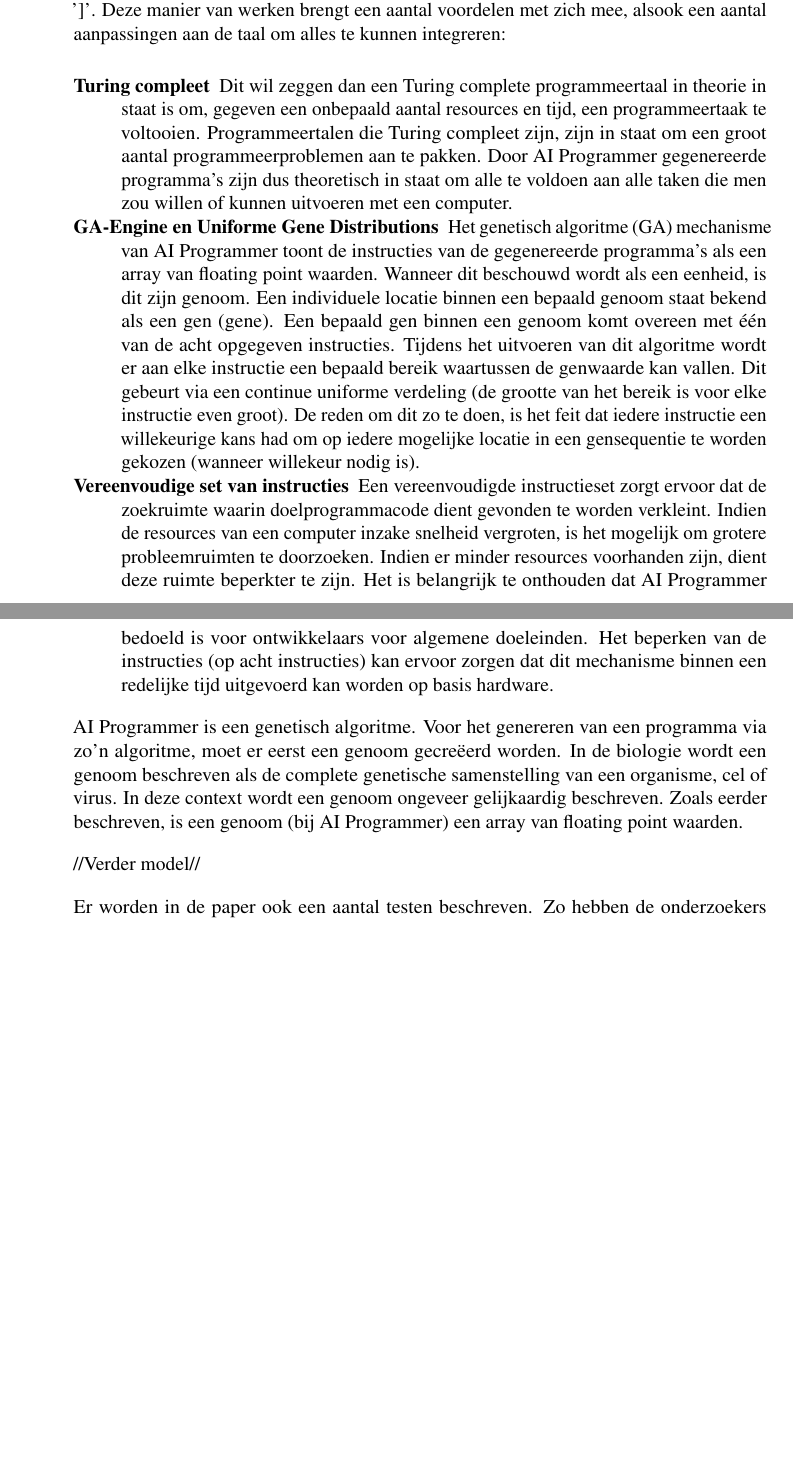
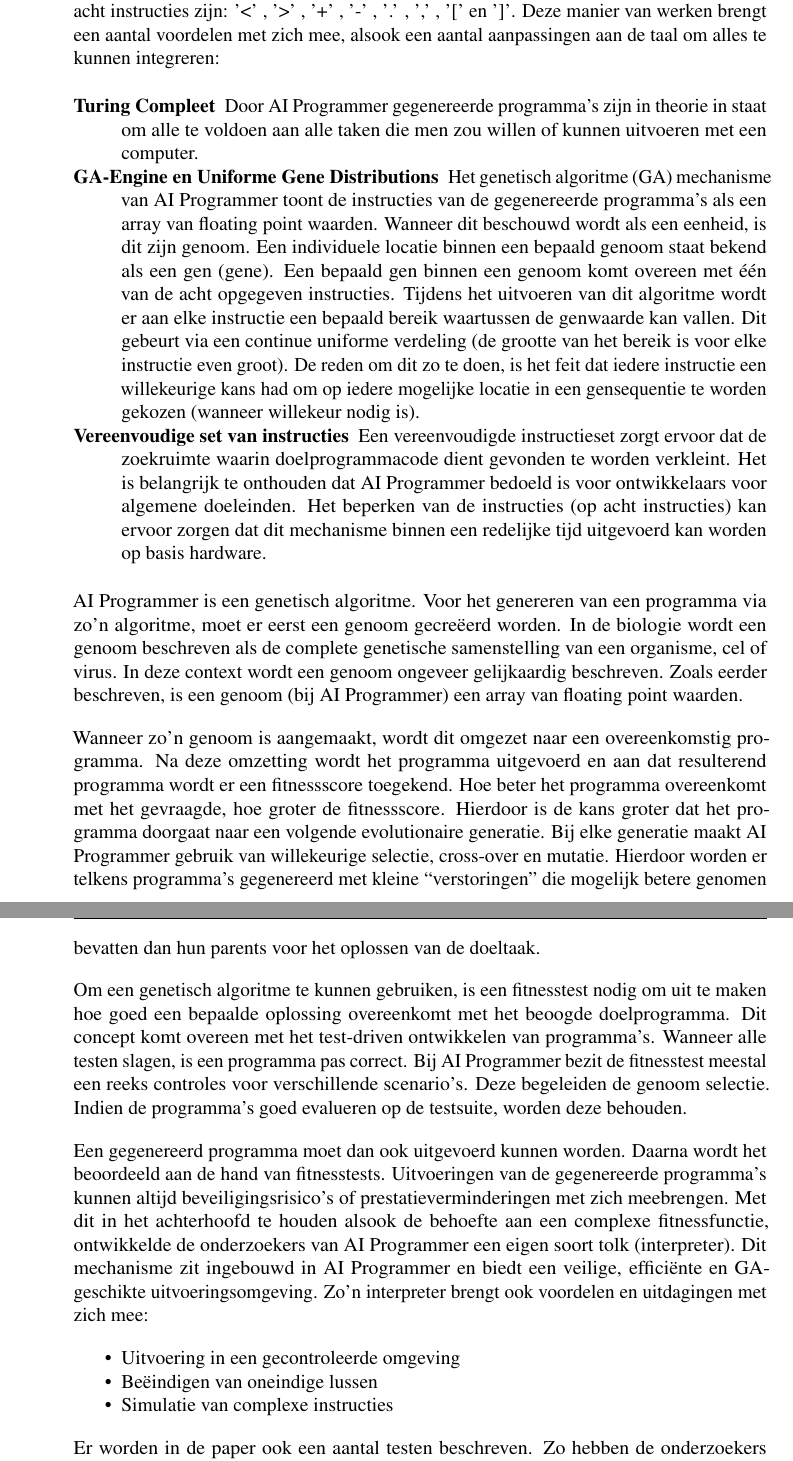
Before and after one commit to PrebenLeroy/bachelorproef, a LaTeX thesis (bachproef-tin.tex, which reads standvanzaken.tex): two parts of pages 27 and 28 of 40 before the commit and two parts of pages 27 and 28 of 42 after it, joined at a grey line, cut so that both start at the same text, the shorter picture padded with empty space. Compiled offline with pdfLaTeX.

Commit message:
add full aiprog

```diff
--- a/standvanzaken.tex
+++ b/standvanzaken.tex
@@ -176,15 +162,24 @@
-Er wordt bij AI Programmer gebruik gemaakt van een typeloze programmeertaal. Deze programmeertaal bevat maar acht instructies om de generatie van software door middel van AI Programmer te sturen. De acht instructies zijn: '<' , '>' , '+' , '-' , '.' , ',' , '[' en ']'. Deze manier van werken brengt een aantal voordelen met zich mee, alsook een aantal aanpassingen aan de taal om alles te kunnen integreren:
+In de paper van \textcite{aiProgrammer} wordt het volledige model voorgesteld. In figuur … wordt het ontwerp van AI Programmer (door Salesforce) voorgesteld. Het mechanisme maakt gebruik van een typeloze programmeertaal. Deze programmeertaal bevat maar acht instructies om de generatie van software door middel van AI Programmer te sturen. De acht instructies zijn: '<' , '>' , '+' , '-' , '.' , ',' , '[' en ']'. Deze manier van werken brengt een aantal voordelen met zich mee, alsook een aantal aanpassingen aan de taal om alles te kunnen integreren:
 \begin{description}
-	\item[Turing compleet] Dit wil zeggen dan een Turing complete programmeertaal in theorie in staat is om, gegeven een onbepaald aantal resources en tijd, een programmeertaak te voltooien. Programmeertalen die Turing compleet zijn, zijn in staat om een groot aantal programmeerproblemen aan te pakken. Door AI Programmer gegenereerde programma’s zijn dus theoretisch in staat om alle te voldoen aan alle taken die men zou willen of kunnen uitvoeren met een computer.
+	\item[Turing Compleet] Door AI Programmer gegenereerde programma’s zijn in theorie in staat om alle te voldoen aan alle taken die men zou willen of kunnen uitvoeren met een computer.
 	\item[GA-Engine en Uniforme Gene Distributions] Het genetisch algoritme (GA) mechanisme van AI Programmer toont de instructies van de gegenereerde programma’s als een array van floating point waarden. Wanneer dit beschouwd wordt als een eenheid, is dit zijn genoom. Een individuele locatie binnen een bepaald genoom staat bekend als een gen (gene). Een bepaald gen binnen een genoom komt overeen met één van de acht opgegeven instructies. Tijdens het uitvoeren van dit algoritme wordt er aan elke instructie een bepaald bereik waartussen de genwaarde kan vallen. Dit gebeurt via een continue uniforme verdeling (de grootte van het bereik is voor elke instructie even groot). De reden om dit zo te doen, is het feit dat iedere instructie een willekeurige kans had om op iedere mogelijke locatie in een gensequentie te worden gekozen (wanneer willekeur nodig is).
-	\item[Vereenvoudige set van instructies]  Een vereenvoudigde instructieset zorgt ervoor dat de zoekruimte waarin doelprogrammacode dient gevonden te worden verkleint. Indien de resources van een computer inzake snelheid vergroten, is het mogelijk om grotere probleemruimten te doorzoeken. Indien er minder resources voorhanden zijn, dient deze ruimte beperkter te zijn. Het is belangrijk te onthouden dat AI Programmer bedoeld is voor ontwikkelaars voor algemene doeleinden. Het beperken van de instructies (op acht instructies) kan ervoor zorgen dat dit mechanisme binnen een redelijke tijd uitgevoerd kan worden op basis hardware.
+	\item[Vereenvoudige set van instructies]  Een vereenvoudigde instructieset zorgt ervoor dat de zoekruimte waarin doelprogrammacode dient gevonden te worden verkleint. Het is belangrijk te onthouden dat AI Programmer bedoeld is voor ontwikkelaars voor algemene doeleinden. Het beperken van de instructies (op acht instructies) kan ervoor zorgen dat dit mechanisme binnen een redelijke tijd uitgevoerd kan worden op basis hardware.
 \end{description}
 
 AI Programmer is een genetisch algoritme. Voor het genereren van een programma via zo'n algoritme, moet er eerst een genoom gecreëerd worden. In de biologie wordt een genoom beschreven als de complete genetische samenstelling van een organisme, cel of virus. In deze context wordt een genoom ongeveer gelijkaardig beschreven. Zoals eerder beschreven, is een genoom (bij AI Programmer) een array van floating point waarden.
 
-//Verder model//
+Wanneer zo’n genoom is aangemaakt, wordt dit omgezet naar een overeenkomstig programma. Na deze omzetting wordt het programma uitgevoerd en aan dat resulterend programma wordt er een fitnessscore toegekend. Hoe beter het programma overeenkomt met het gevraagde, hoe groter de fitnessscore. Hierdoor is de kans groter dat het programma doorgaat naar een volgende evolutionaire generatie. Bij elke generatie maakt AI Programmer gebruik van willekeurige selectie, cross-over en mutatie. Hierdoor worden er telkens programma’s gegenereerd met kleine “verstoringen” die mogelijk betere genomen bevatten dan hun parents voor het oplossen van de doeltaak.
 
-Er worden in de paper ook een aantal testen beschreven. Zo hebben de onderzoekers een aantal programma’s laten genereren. Deze programma’s gingen van begroetingen tot conversies van invoergegevens. Voor deze testen werd er gebruik gemaakt van een computer met een Intel Quad-Core i7 CPU (2.7GHz), 16 GB ram met een 64-bit systeem. In tabel … wordt er een overzicht getoond van de gegenereerde programma’s, alsook de tijd die nodig was om deze te produceren en het totaal aantal evolutionaire generaties welke gebruikt werden voor het builden van de programma’s. Het is belangrijk te weten dat, door de variatie in genoomgrootte en de berekening van de fitnessfunctie welke voor elk programma uniek is, het aantal evolutionaire generaties \textbf{NIET} gelijk is aan de totale computertijd voor de generatie van het programma.
+Om een genetisch algoritme te kunnen gebruiken, is een fitnesstest nodig om uit te maken hoe  goed een bepaalde oplossing overeenkomt met het beoogde doelprogramma. Dit concept komt overeen met het test-driven ontwikkelen van programma’s. Wanneer alle testen slagen, is een programma pas correct. Bij AI Programmer bezit de fitnesstest meestal een reeks controles voor verschillende scenario’s. Deze begeleiden de genoom selectie. Indien de programma’s goed evalueren op de testsuite, worden deze behouden.
+
+Een gegenereerd programma moet dan ook uitgevoerd kunnen worden. Daarna wordt het beoordeeld aan de hand van fitnesstests. Uitvoeringen van de gegenereerde programma’s kunnen altijd beveiligingsrisico’s of prestatieverminderingen met zich meebrengen. Met dit in het achterhoofd te houden alsook de behoefte aan een complexe fitnessfunctie, ontwikkelde de onderzoekers van AI Programmer een eigen soort tolk (interpreter). Dit mechanisme zit ingebouwd in AI Programmer en biedt een veilige, efficiënte en GA-geschikte uitvoeringsomgeving. Zo’n interpreter brengt ook voordelen en uitdagingen met zich mee:
+\begin{itemize}
+	\item Uitvoering in een gecontroleerde omgeving
+	\item Beëindigen van oneindige lussen
+	\item Simulatie van complexe instructies
+\end{itemize}
+
+Er worden in de paper ook een aantal testen beschreven. Zo hebben de onderzoekers een aantal programma’s laten genereren. Deze programma’s gingen van begroetingen tot conversies van invoergegevens. In tabel … wordt er een overzicht getoond van de gegenereerde programma’s, alsook de tijd die nodig was om deze te produceren en het totaal aantal evolutionaire generaties welke gebruikt werden voor het builden van de programma’s. Het is belangrijk te weten dat, door de variatie in genoomgrootte en de berekening van de fitnessfunctie welke voor elk programma uniek is, het aantal evolutionaire generaties \textbf{NIET} gelijk is aan de totale computertijd voor de generatie van het programma.
 
 De programmeerwereld blijft zichzelf altijd heruitvinden. Software en hardware wordt altijd complexer. De software-ontwikkeling zal de capaciteit van programmeurs binnenkort overstijgen. Naarmate deze tijd nadert, zullen programmeurs nood hebben aan assistentie van automatische softwareontwikkelingsalgoritmen. Hiervoor kan AI Programmer dan een mogelijke oplossing zijn.
 
```
Also changed, not shown: standvanzaken.tex (18 more changed lines).
